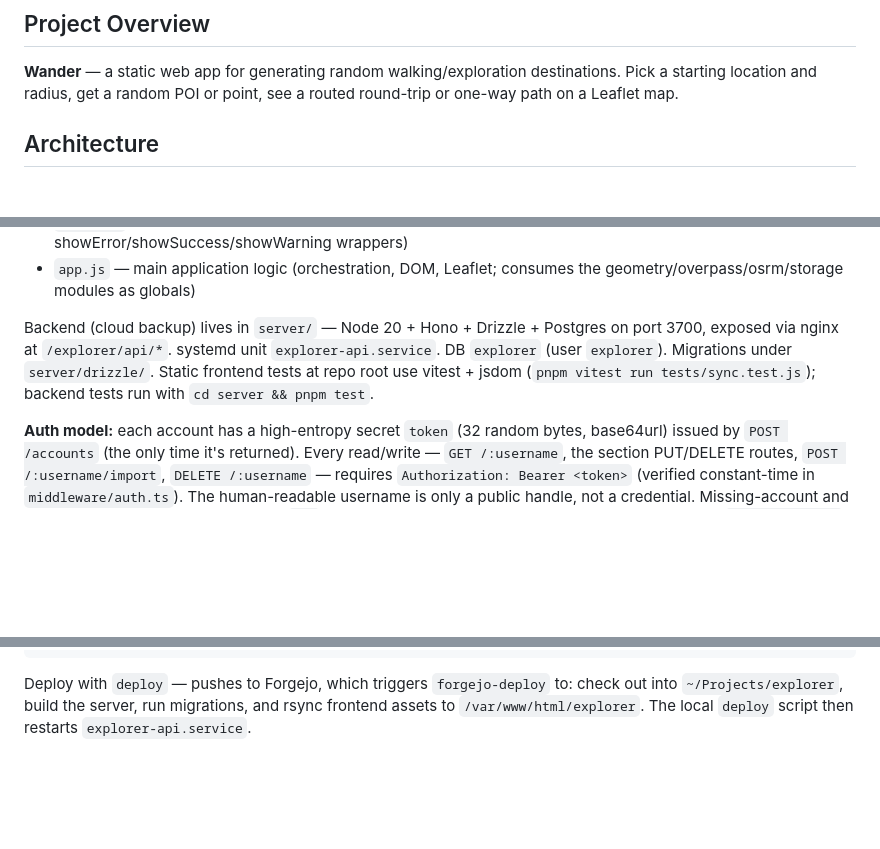
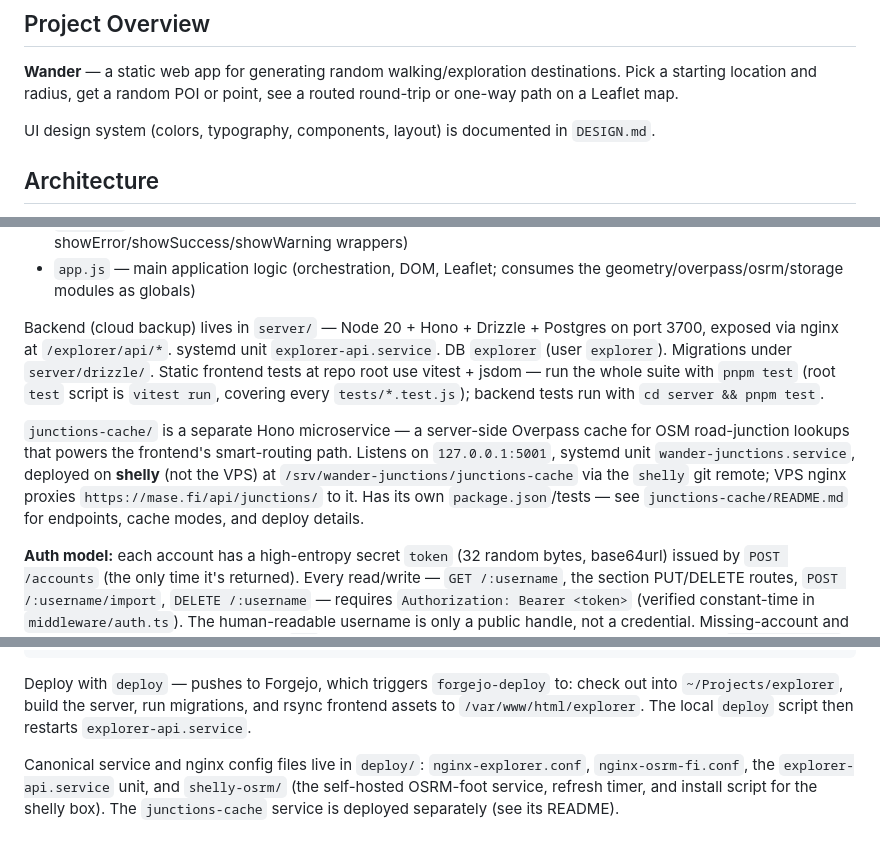
Before and after one commit to myaiexp/explorer, a Markdown page: CLAUDE.md, 3 parts joined by grey strips. Rendered like a GitHub page; blank space fills up the shorter version.

Commit message:
docs(explorer): document deploy/, DESIGN.md, junctions-cache + fix frontend test cmd (audit)
Bundles four info/warning CLAUDE.md drift findings:

- deploy/ canonical configs (nginx, explorer-api.service unit, shelly-osrm/)
  now noted in the deploy section.
- DESIGN.md (UI design system) referenced from the overview.
- junctions-cache/ microservice documented in Architecture: port 5001,
  wander-junctions.service on shelly, nginx-proxied at mase.fi/api/junctions/,
  pointer to junctions-cache/README.md.
- Frontend test command corrected from the single-file
  `pnpm vitest run tests/sync.test.js` to `pnpm test` (root script is
  `vitest run`, covering every tests/*.test.js).

Co-Authored-By: Claude Opus 4.8 (1M context) <noreply@anthropic.com>

````diff
--- a/CLAUDE.md
+++ b/CLAUDE.md
@@ -3,6 +3,8 @@
 ## Project Overview
 
 **Wander** — a static web app for generating random walking/exploration destinations. Pick a starting location and radius, get a random POI or point, see a routed round-trip or one-way path on a Leaflet map.
+
+UI design system (colors, typography, components, layout) is documented in `DESIGN.md`.
 
 ## Architecture
 
@@ -25,7 +27,9 @@ Frontend is a vanilla static app, no build step. Source files served as-is from
 - `toast.js` — transient #notification toast (globalThis-exposed; showToast + showError/showSuccess/showWarning wrappers)
 - `app.js` — main application logic (orchestration, DOM, Leaflet; consumes the geometry/overpass/osrm/storage modules as globals)
 
-Backend (cloud backup) lives in `server/` — Node 20 + Hono + Drizzle + Postgres on port 3700, exposed via nginx at `/explorer/api/*`. systemd unit `explorer-api.service`. DB `explorer` (user `explorer`). Migrations under `server/drizzle/`. Static frontend tests at repo root use vitest + jsdom (`pnpm vitest run tests/sync.test.js`); backend tests run with `cd server && pnpm test`.
+Backend (cloud backup) lives in `server/` — Node 20 + Hono + Drizzle + Postgres on port 3700, exposed via nginx at `/explorer/api/*`. systemd unit `explorer-api.service`. DB `explorer` (user `explorer`). Migrations under `server/drizzle/`. Static frontend tests at repo root use vitest + jsdom — run the whole suite with `pnpm test` (root `test` script is `vitest run`, covering every `tests/*.test.js`); backend tests run with `cd server && pnpm test`.
+
+`junctions-cache/` is a separate Hono microservice — a server-side Overpass cache for OSM road-junction lookups that powers the frontend's smart-routing path. Listens on `127.0.0.1:5001`, systemd unit `wander-junctions.service`, deployed on **shelly** (not the VPS) at `/srv/wander-junctions/junctions-cache` via the `shelly` git remote; VPS nginx proxies `https://mase.fi/api/junctions/` to it. Has its own `package.json`/tests — see `junctions-cache/README.md` for endpoints, cache modes, and deploy details.
 
 **Auth model:** each account has a high-entropy secret `token` (32 random bytes, base64url) issued by `POST /accounts` (the only time it's returned). Every read/write — `GET /:username`, the section PUT/DELETE routes, `POST /:username/import`, `DELETE /:username` — requires `Authorization: Bearer <token>` (verified constant-time in `middleware/auth.ts`). The human-readable username is only a public handle, not a credential. Missing-account and wrong-token both return an identical `401` so the endpoint can't be used to enumerate usernames; `GET /:username` is also IP rate-limited (60/min). The client (`sync.js`) stores the token in the `walk_cloud_backup` consent record and carries it in the URL **fragment** (`/explorer/<username>#t=<token>`) so the private link works cross-device while keeping the secret out of server logs/Referer. The overflow menu's "Copy backup link" button copies that full link. Opening a link-sourced account on a device that isn't already bound to it (no stored consent record for that username) always prompts a `window.confirm` before adopting it — even on a fresh/empty browser — so a shared link can't silently bind a visitor's browser to a foreign account and harvest their future walks.
 
@@ -60,3 +64,5 @@ pnpm build             # tsc → dist/
 ```
 
 Deploy with `deploy` — pushes to Forgejo, which triggers `forgejo-deploy` to: check out into `~/Projects/explorer`, build the server, run migrations, and rsync frontend assets to `/var/www/html/explorer`. The local `deploy` script then restarts `explorer-api.service`.
+
+Canonical service and nginx config files live in `deploy/`: `nginx-explorer.conf`, `nginx-osrm-fi.conf`, the `explorer-api.service` unit, and `shelly-osrm/` (the self-hosted OSRM-foot service, refresh timer, and install script for the shelly box). The `junctions-cache` service is deployed separately (see its README).
````
